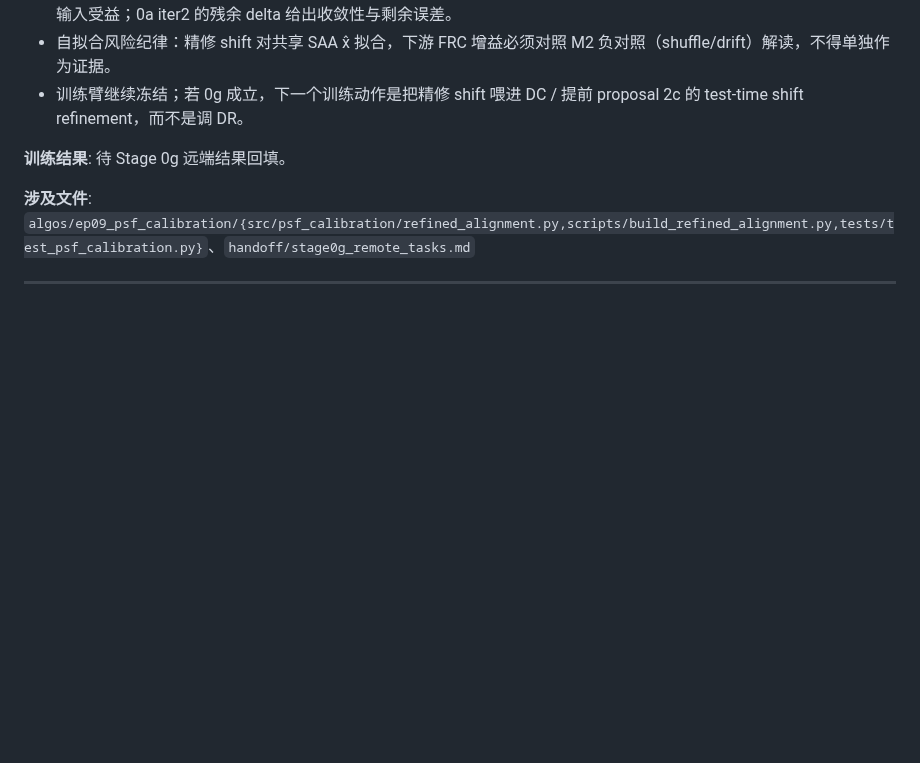
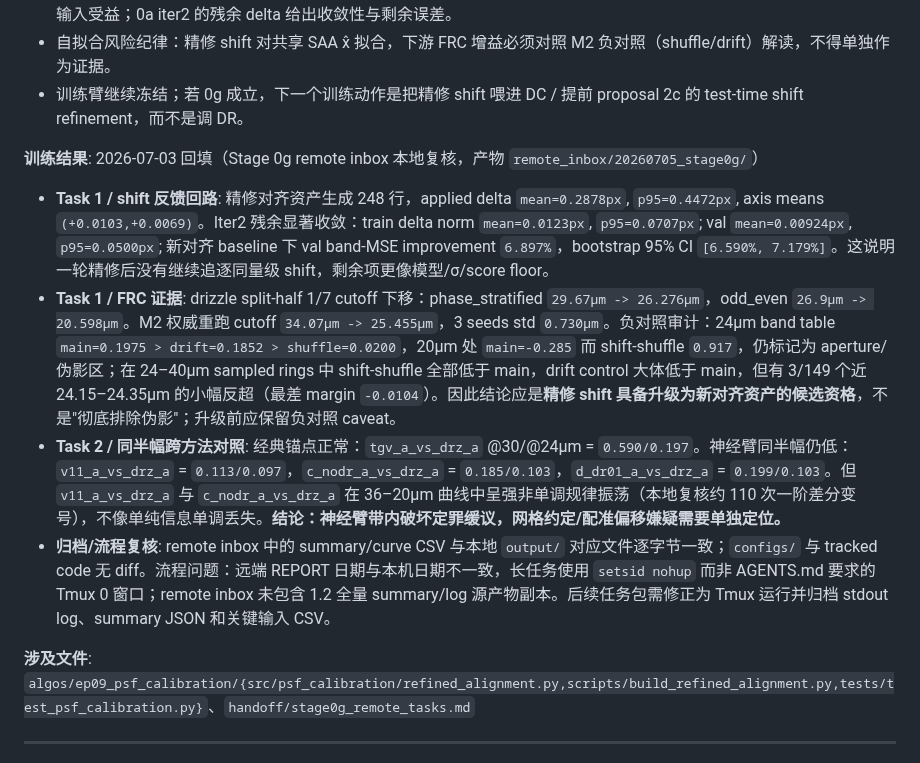
Before and after one commit to VennIntelligence/thermal_lift, a Markdown page: research_log/algorithm_changelog.md, the part around the change. Drawn GitHub-style; blank space fills up the shorter version.

Commit message:
research: record stage 0g audit

```diff
--- a/research_log/algorithm_changelog.md
+++ b/research_log/algorithm_changelog.md
@@ -27,7 +27,11 @@
 - 自拟合风险纪律：精修 shift 对共享 SAA x̂ 拟合，下游 FRC 增益必须对照 M2 负对照（shuffle/drift）解读，不得单独作为证据。
 - 训练臂继续冻结；若 0g 成立，下一个训练动作是把精修 shift 喂进 DC / 提前 proposal 2c 的 test-time shift refinement，而不是调 DR。
 
-**训练结果**: 待 Stage 0g 远端结果回填。
+**训练结果**: 2026-07-03 回填（Stage 0g remote inbox 本地复核，产物 `remote_inbox/20260705_stage0g/`）
+- **Task 1 / shift 反馈回路**: 精修对齐资产生成 248 行，applied delta `mean=0.2878px`, `p95=0.4472px`, axis means `(+0.0103,+0.0069)`。Iter2 残余显著收敛：train delta norm `mean=0.0123px`, `p95=0.0707px`; val `mean=0.00924px`, `p95=0.0500px`; 新对齐 baseline 下 val band-MSE improvement `6.897%`，bootstrap 95% CI `[6.590%, 7.179%]`。这说明一轮精修后没有继续追逐同量级 shift，剩余项更像模型/σ/score floor。
+- **Task 1 / FRC 证据**: drizzle split-half 1/7 cutoff 下移：phase_stratified `29.67µm -> 26.276µm`，odd_even `26.9µm -> 20.598µm`。M2 权威重跑 cutoff `34.07µm -> 25.455µm`，3 seeds std `0.730µm`。负对照审计：24µm band table `main=0.1975 > drift=0.1852 > shuffle=0.0200`，20µm 处 `main=-0.285` 而 shift-shuffle `0.917`，仍标记为 aperture/伪影区；在 24–40µm sampled rings 中 shift-shuffle 全部低于 main，drift control 大体低于 main，但有 3/149 个近 24.15–24.35µm 的小幅反超（最差 margin `-0.0104`）。因此结论应是**精修 shift 具备升级为新对齐资产的候选资格**，不是"彻底排除伪影"；升级前应保留负对照 caveat。
+- **Task 2 / 同半幅跨方法对照**: 经典锚点正常：`tgv_a_vs_drz_a` @30/@24µm = `0.590/0.197`。神经臂同半幅仍低：`v11_a_vs_drz_a` = `0.113/0.097`，`c_nodr_a_vs_drz_a` = `0.185/0.103`，`d_dr01_a_vs_drz_a` = `0.199/0.103`。但 `v11_a_vs_drz_a` 与 `c_nodr_a_vs_drz_a` 在 36–20µm 曲线中呈强非单调规律振荡（本地复核约 110 次一阶差分变号），不像单纯信息单调丢失。**结论：神经臂带内破坏定罪缓议，网格约定/配准偏移嫌疑需要单独定位。**
+- **归档/流程复核**: remote inbox 中的 summary/curve CSV 与本地 `output/` 对应文件逐字节一致；`configs/` 与 tracked code 无 diff。流程问题：远端 REPORT 日期与本机日期不一致，长任务使用 `setsid nohup` 而非 AGENTS.md 要求的 Tmux 0 窗口；remote inbox 未包含 1.2 全量 summary/log 源产物副本。后续任务包需修正为 Tmux 运行并归档 stdout log、summary JSON 和关键输入 CSV。
 
 **涉及文件**: `algos/ep09_psf_calibration/{src/psf_calibration/refined_alignment.py,scripts/build_refined_alignment.py,tests/test_psf_calibration.py}`、`handoff/stage0g_remote_tasks.md`
 
```
